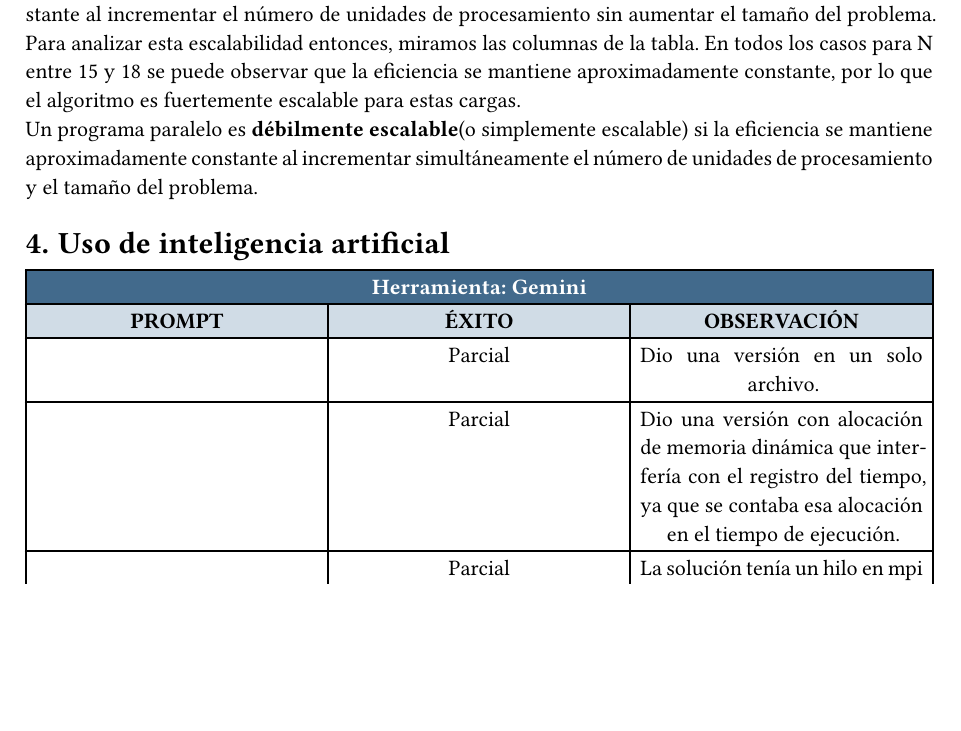
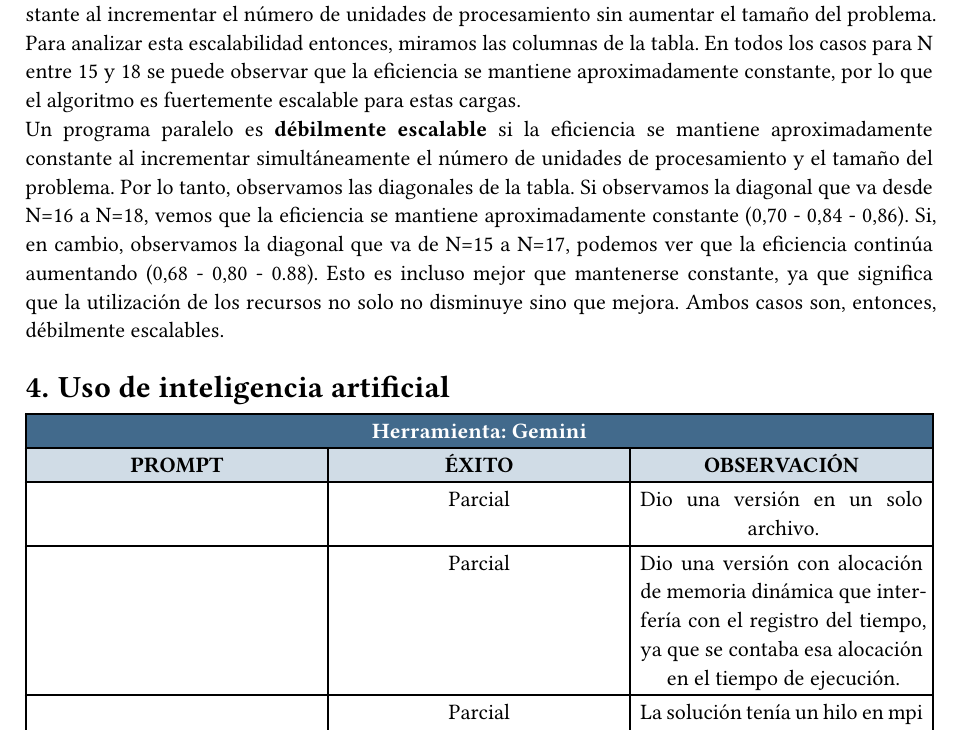
Before and after one commit to Fernandaxx/SistemasDistribuidosyParalelos, a Typst document (Paralelo/informe.typ): part of page 4 of 4, cut so that both start at the same text, the shorter picture padded with empty space. Compiled offline with Typst 0.15.

Commit message:
escalabilidad

```diff
--- a/Paralelo/informe.typ
+++ b/Paralelo/informe.typ
@@ -139,10 +139,7 @@ $ E(P) = ( S(P) )/P $
 Cuando analizamos N=14 podemos ver que, a pesar de que se obtenían mayor tiempo de ejecución y speedup al aumentar la cantidad de unidades de procesamiento, en realidad se están aprovechando cada vez menos los recursos. La paralelización sí aporta beneficios, pero implica un consumo innecesario de recursos y energía.\
 Para el resto de las cargas, se puede analizar escalabilidad fuerte y escalabilidad débil.\
 Un programa paralelo es *fuertemente escalable* si la eficiencia se mantiene aproximadamente constante al incrementar el número de unidades de procesamiento sin aumentar el tamaño del problema. Para analizar esta escalabilidad entonces, miramos las columnas de la tabla. En todos los casos para N entre 15 y 18 se puede observar que la eficiencia se mantiene aproximadamente constante, por lo que el algoritmo es fuertemente escalable para estas cargas.\
-Un programa paralelo es *débilmente escalable*(o simplemente escalable) si la eficiencia se
-mantiene aproximadamente constante al incrementar
-simultáneamente el número de unidades de procesamiento y
-el tamaño del problema.
+Un programa paralelo es *débilmente escalable* si la eficiencia se mantiene aproximadamente constante al incrementar simultáneamente el número de unidades de procesamiento y el tamaño del problema. Por lo tanto, observamos las diagonales de la tabla. Si observamos la diagonal que va desde N=16 a N=18, vemos que la eficiencia se mantiene aproximadamente constante (0,70 - 0,84 - 0,86). Si, en cambio, observamos la diagonal que va de N=15 a N=17, podemos ver que la eficiencia continúa aumentando (0,68 - 0,80 - 0.88). Esto es incluso mejor que mantenerse constante, ya que significa que la utilización de los recursos no solo no disminuye sino que mejora. Ambos casos son, entonces, débilmente escalables.
 = Uso de inteligencia artificial
 #table(
   columns: (1fr, 1fr, 1fr),
```
